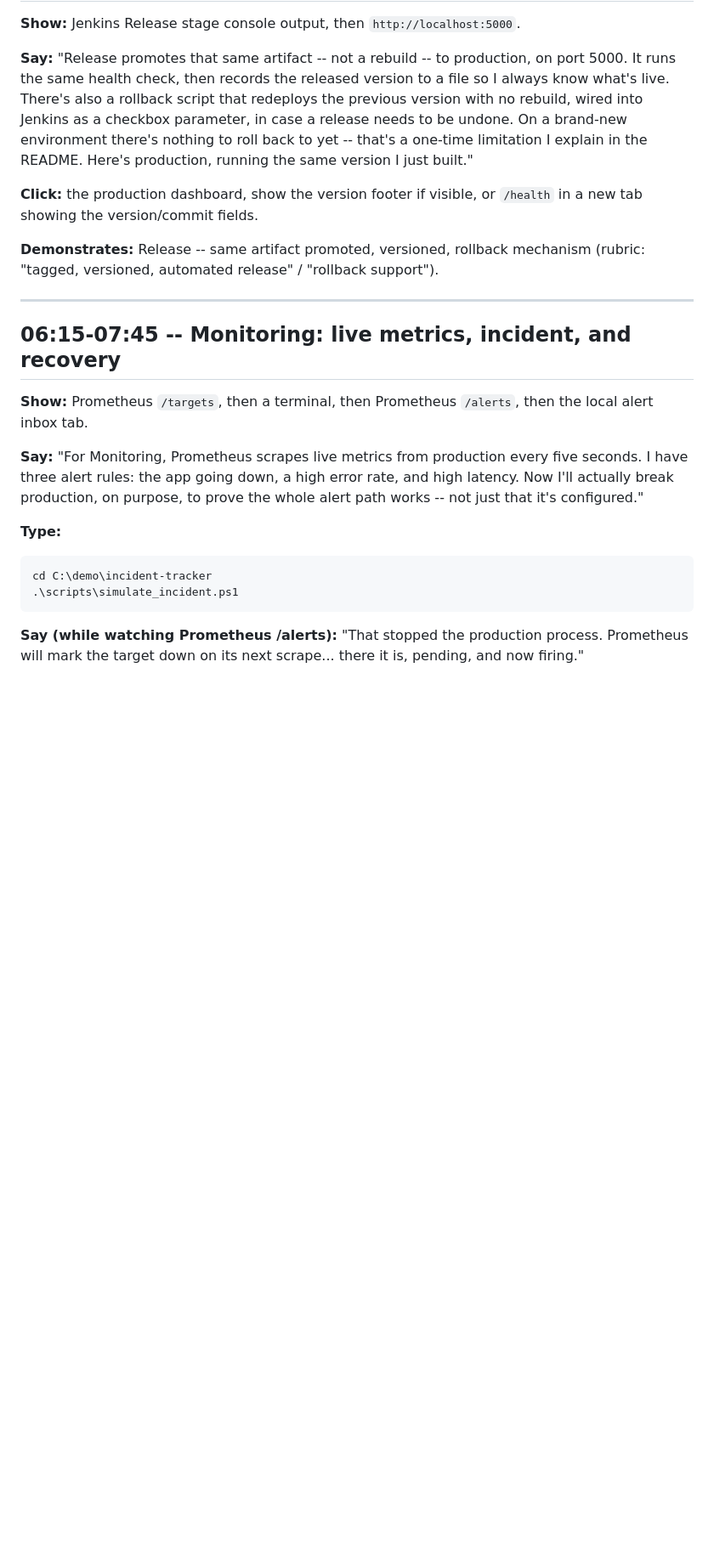
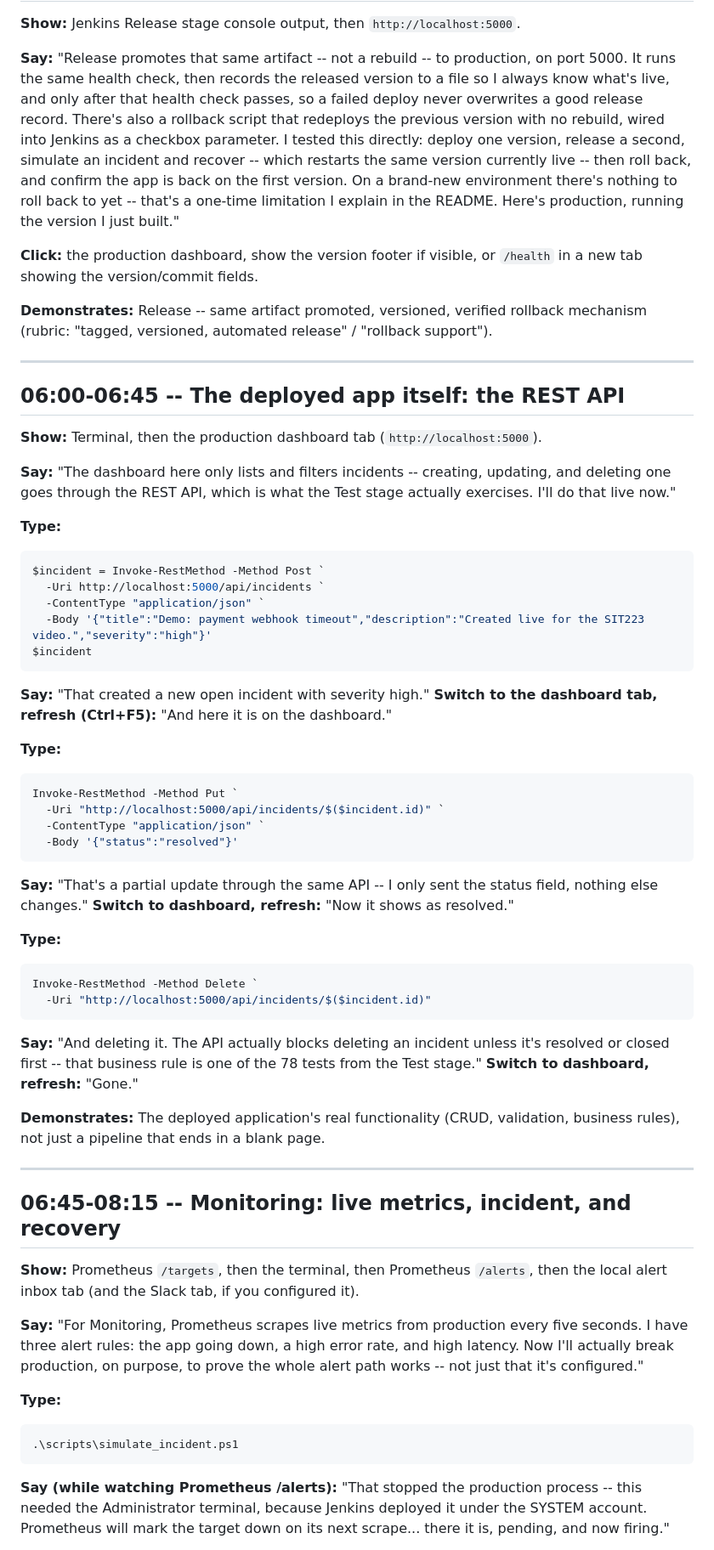
Before and after one commit to 8ccs/sit223-7.3hd-incident-tracker, a Markdown page: video-script.md, the part around one of its changes. Shown at 85% size. GitHub-like rendering; blank space fills up the shorter version.

````diff
--- a/video-script.md
+++ b/video-script.md
@@ -231,26 +262,82 @@ reliable test infra").
 **Say:**
 "Release promotes that same artifact -- not a rebuild -- to production,
 on port 5000. It runs the same health check, then records the released
-version to a file so I always know what's live. There's also a rollback
-script that redeploys the previous version with no rebuild, wired into
-Jenkins as a checkbox parameter, in case a release needs to be undone. On
-a brand-new environment there's nothing to roll back to yet -- that's a
-one-time limitation I explain in the README. Here's production, running
-the same version I just built."
+version to a file so I always know what's live, and only after that
+health check passes, so a failed deploy never overwrites a good release
+record. There's also a rollback script that redeploys the previous
+version with no rebuild, wired into Jenkins as a checkbox parameter. I
+tested this directly: deploy one version, release a second, simulate an
+incident and recover -- which restarts the same version currently
+live -- then roll back, and confirm the app is back on the first
+version. On a brand-new environment there's nothing to roll back to yet
+-- that's a one-time limitation I explain in the README. Here's
+production, running the version I just built."
 
 **Click:** the production dashboard, show the version footer if visible,
 or `/health` in a new tab showing the version/commit fields.
 
 **Demonstrates:** Release -- same artifact promoted, versioned,
-rollback mechanism (rubric: "tagged, versioned, automated release" /
-"rollback support").
+verified rollback mechanism (rubric: "tagged, versioned, automated
+release" / "rollback support").
 
 ---
 
-## 06:15-07:45 -- Monitoring: live metrics, incident, and recovery
+## 06:00-06:45 -- The deployed app itself: the REST API
 
-**Show:** Prometheus `/targets`, then a terminal, then Prometheus
-`/alerts`, then the local alert inbox tab.
+**Show:** Terminal, then the production dashboard tab
+(`http://localhost:5000`).
+
+**Say:**
+"The dashboard here only lists and filters incidents -- creating,
+updating, and deleting one goes through the REST API, which is what the
+Test stage actually exercises. I'll do that live now."
+
+**Type:**
+```powershell
+$incident = Invoke-RestMethod -Method Post `
+  -Uri http://localhost:5000/api/incidents `
+  -ContentType "application/json" `
+  -Body '{"title":"Demo: payment webhook timeout","description":"Created live for the SIT223 video.","severity":"high"}'
+$incident
+```
+
+**Say:** "That created a new open incident with severity high."
+**Switch to the dashboard tab, refresh (Ctrl+F5):** "And here it is on
+the dashboard."
+
+**Type:**
+```powershell
+Invoke-RestMethod -Method Put `
+  -Uri "http://localhost:5000/api/incidents/$($incident.id)" `
+  -ContentType "application/json" `
+  -Body '{"status":"resolved"}'
+```
+
+**Say:** "That's a partial update through the same API -- I only sent
+the status field, nothing else changes." **Switch to dashboard, refresh:**
+"Now it shows as resolved."
+
+**Type:**
+```powershell
+Invoke-RestMethod -Method Delete `
+  -Uri "http://localhost:5000/api/incidents/$($incident.id)"
+```
+
+**Say:** "And deleting it. The API actually blocks deleting an incident
+unless it's resolved or closed first -- that business rule is one of the
+78 tests from the Test stage." **Switch to dashboard, refresh:** "Gone."
+
+**Demonstrates:** The deployed application's real functionality (CRUD,
+validation, business rules), not just a pipeline that ends in a blank
+page.
+
+---
+
+## 06:45-08:15 -- Monitoring: live metrics, incident, and recovery
+
+**Show:** Prometheus `/targets`, then the terminal, then Prometheus
+`/alerts`, then the local alert inbox tab (and the Slack tab, if you
+configured it).
 
 **Say:**
 "For Monitoring, Prometheus scrapes live metrics from production every
@@ -260,11 +347,12 @@ to prove the whole alert path works -- not just that it's configured."
 
 **Type:**
 ```powershell
-cd C:\demo\incident-tracker
 .\scripts\simulate_incident.ps1
 ```
 
 **Say (while watching Prometheus /alerts):**
-"That stopped the production process. Prometheus will mark the target
-down on its next scrape... there it is, pending, and now firing."
+"That stopped the production process -- this needed the Administrator
+terminal, because Jenkins deployed it under the SYSTEM account.
+Prometheus will mark the target down on its next scrape... there it is,
+pending, and now firing."
 
````
Also changed, not shown: other parts of video-script.md (+115 -79 lines).
